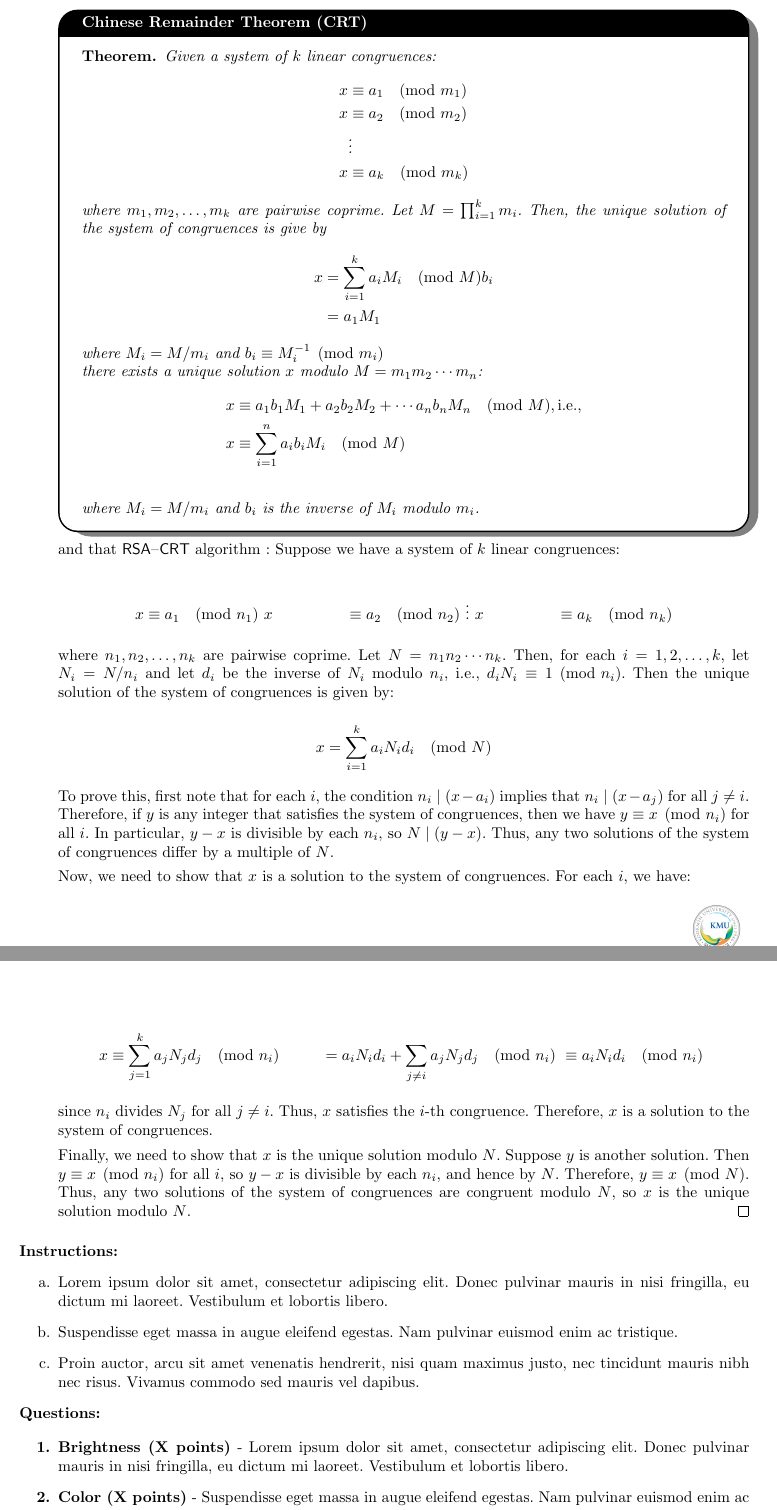
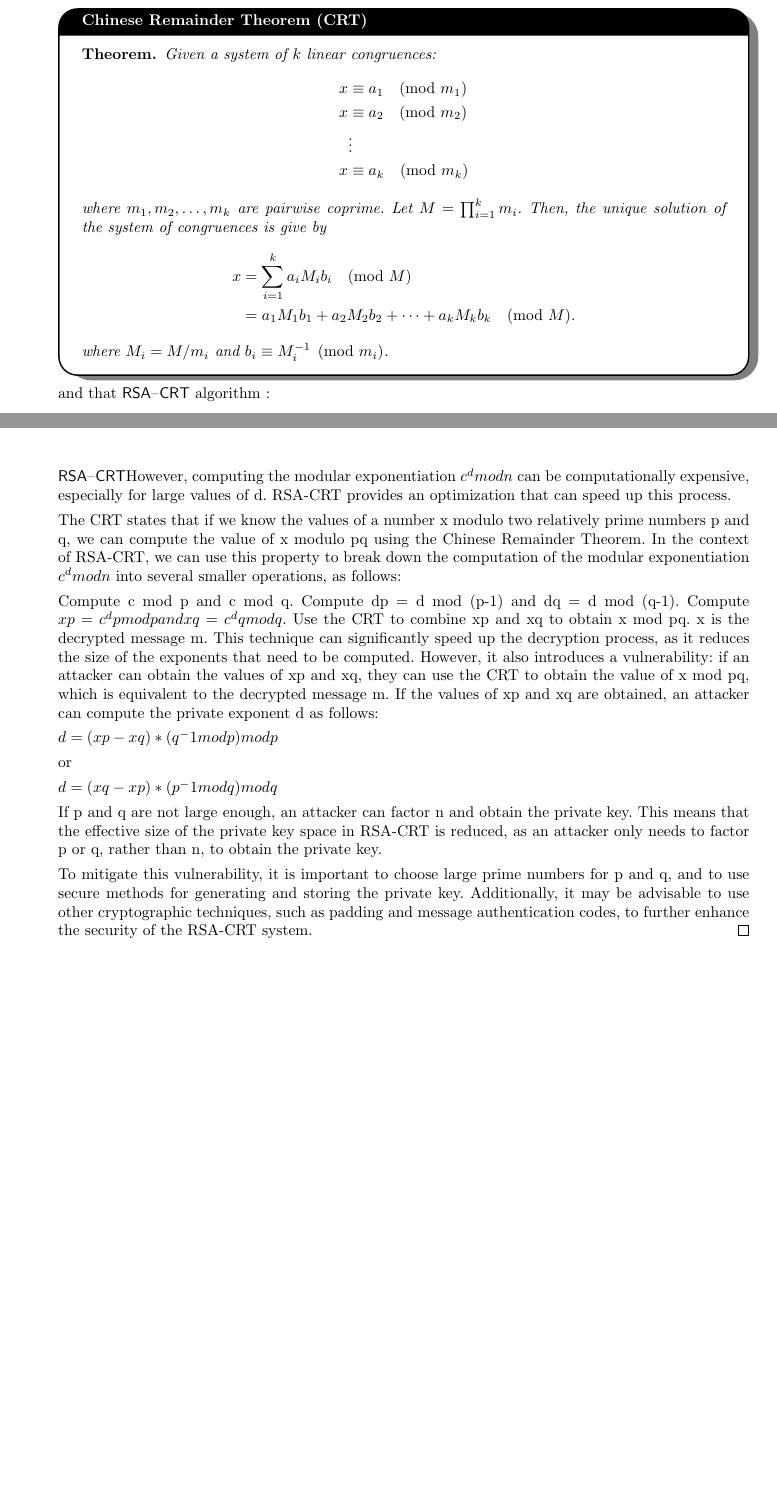
Before and after one commit to Hacker-Code-J/2023-1st-semester, a LaTeX problem sheet (Public Key Cryptography/Assignment/Ass1_20192250_PKC.tex): two parts of pages 1 and 2 of 2, joined at a grey line, cut so that both start at the same text, the shorter picture padded with empty space. Compiled offline with pdfLaTeX.

Commit message:
Update Ass1_20192250_PKC.tex

```diff
--- a/Public Key Cryptography/Assignment/Ass1_20192250_PKC.tex
+++ b/Public Key Cryptography/Assignment/Ass1_20192250_PKC.tex
@@ -18,7 +18,7 @@
 \pagestyle{fancy}
 \fancyhf{}
 \rhead{Name: 20192250 지용현}%\rule{3cm}{0.4pt}}
-\lhead{\textbf{Assignment \#1}}
+\lhead{\textbf{PKC Assignment \#1}}
 \rfoot{\large Department of Information Security, Cryptogrphy and Mathematics, Kookmin Uni.\includegraphics[height=1.5cm]{school_logo.jpg}}
 
 \newtheorem{theorem}{Theorem}
@@ -48,15 +51,9 @@
 					&\vdots \\
 					x&\equiv a_k \pmod{m_k}
 					\end{align*} where $m_1,m_2,\dots, m_k$ are pairwise coprime. Let $M=\prod_{i=1}^km_i$. Then, the unique solution of the system of congruences is give by \begin{align*}
-				x&=\sum_{i=1}^ka_iM_i\pmod{M}b_i\\
-				&=a_1M_1
-			\end{align*} where $M_i=M/m_i$ and $ b_i\equiv\inv{M_i}\pmod{m_i}$
-
-				there exists a unique solution $x$ modulo $M = m_1m_2\cdots m_n$:
-				\begin{align*}
-					x&\equiv a_1b_1M_1+a_2b_2M_2+\cdots a_nb_nM_n\pmod{M}, \ie,\\ x&\equiv\sum_{i=1}^{n}a_ib_iM_i\pmod{M}
-				\end{align*}\[
-				\] where $M_i=M/m_i$ and $b_i$ is the inverse of $M_i$ modulo $m_i$.
+					x&=\sum_{i=1}^ka_iM_ib_i\pmod{M}\\
+					&=a_1M_1b_1+a_2M_2b_2+\cdots+a_kM_kb_k\pmod{M}.
+					\end{align*} where $M_i=M/m_i$ and $ b_i\equiv\inv{M_i}\pmod{m_i}$.
 				\end{theorem*}
 			\end{tcolorbox}
 
@@ -75,45 +72,27 @@
 				\caption{RSA-CRT Decryption Algorithm}
 			\end{algorithm}
 			\fi
-		Suppose we have a system of $k$ linear congruences:
+			\newpage
+			$\rsacrt$However, computing the modular exponentiation $c^d mod n$ can be computationally expensive, especially for large values of d. RSA-CRT provides an optimization that can speed up this process.
 
-		\begin{align*}
-			x &\equiv a_1 \pmod{n_1} \
-			x &\equiv a_2 \pmod{n_2} \
-			&\vdots \
-			x &\equiv a_k \pmod{n_k}
-		\end{align*}
+			The CRT states that if we know the values of a number x modulo two relatively prime numbers p and q, we can compute the value of x modulo pq using the Chinese Remainder Theorem. In the context of RSA-CRT, we can use this property to break down the computation of the modular exponentiation $c^d mod n$ into several smaller operations, as follows:
 
-		where $n_1, n_2, \dots, n_k$ are pairwise coprime. Let $N = n_1 n_2 \cdots n_k$. Then, for each $i = 1, 2, \dots, k$, let $N_i = N/n_i$ and let $d_i$ be the inverse of $N_i$ modulo $n_i$, i.e., $d_iN_i \equiv 1 \pmod{n_i}$. Then the unique solution of the system of congruences is given by:
+			Compute c mod p and c mod q.
+			Compute dp = d mod (p-1) and dq = d mod (q-1).
+			Compute $xp = c^dp mod p and xq = c^dq mod q$.
+			Use the CRT to combine xp and xq to obtain x mod pq.
+			x is the decrypted message m.
+			This technique can significantly speed up the decryption process, as it reduces the size of the exponents that need to be computed. However, it also introduces a vulnerability: if an attacker can obtain the values of xp and xq, they can use the CRT to obtain the value of x mod pq, which is equivalent to the decrypted message m. If the values of xp and xq are obtained, an attacker can compute the private exponent d as follows:
 
-		$$x = \sum_{i=1}^{k} a_i N_i d_i \pmod{N}$$
+			$d = (xp - xq) * (q^-1 mod p) mod p$
 
-		To prove this, first note that for each $i$, the condition $n_i \mid (x-a_i)$ implies that $n_i \mid (x-a_j)$ for all $j \neq i$. Therefore, if $y$ is any integer that satisfies the system of congruences, then we have $y \equiv x \pmod{n_i}$ for all $i$. In particular, $y-x$ is divisible by each $n_i$, so $N \mid (y-x)$. Thus, any two solutions of the system of congruences differ by a multiple of $N$.
+			or
 
-		Now, we need to show that $x$ is a solution to the system of congruences. For each $i$, we have:
+			$d = (xq - xp) * (p^-1 mod q) mod q$
 
-		\begin{align*}
-			x &\equiv \sum_{j=1}^{k} a_j N_j d_j \pmod{n_i} \
-			&= a_i N_i d_i + \sum_{j \neq i} a_j N_j d_j \pmod{n_i} \
-			&\equiv a_i N_i d_i \pmod{n_i} \
-		\end{align*}
+			If p and q are not large enough, an attacker can factor n and obtain the private key. This means that the effective size of the private key space in RSA-CRT is reduced, as an attacker only needs to factor p or q, rather than n, to obtain the private key.
 
-		since $n_i$ divides $N_j$ for all $j \neq i$. Thus, $x$ satisfies the $i$-th congruence. Therefore, $x$ is a solution to the system of congruences.
-
-		Finally, we need to show that $x$ is the unique solution modulo $N$. Suppose $y$ is another solution. Then $y \equiv x \pmod{n_i}$ for all $i$, so $y-x$ is divisible by each $n_i$, and hence by $N$. Therefore, $y \equiv x \pmod{N}$. Thus, any two solutions of the system of congruences are congruent modulo $N$, so $x$ is the unique solution modulo $N$.
+			To mitigate this vulnerability, it is important to choose large prime numbers for p and q, and to use secure methods for generating and storing the private key. Additionally, it may be advisable to use other cryptographic techniques, such as padding and message authentication codes, to further enhance the security of the RSA-CRT system.
 		\end{proof}
 	\end{itemize}
 
-\noindent \textbf{Instructions:}
-\begin{enumerate}[label=\alph*.]
-	\item Lorem ipsum dolor sit amet, consectetur adipiscing elit. Donec pulvinar mauris in nisi fringilla, eu dictum mi laoreet. Vestibulum et lobortis libero.
-	\item Suspendisse eget massa in augue eleifend egestas. Nam pulvinar euismod enim ac tristique.
-	\item Proin auctor, arcu sit amet venenatis hendrerit, nisi quam maximus justo, nec tincidunt mauris nibh nec risus. Vivamus commodo sed mauris vel dapibus.
-\end{enumerate}
-
-\noindent \textbf{Questions:}
-
-\begin{enumerate}[label=\textbf{\arabic*.}]
-	\item \textbf{Brightness (X points)} - Lorem ipsum dolor sit amet, consectetur adipiscing elit. Donec pulvinar mauris in nisi fringilla, eu dictum mi laoreet. Vestibulum et lobortis libero.
-	\item \textbf{Color (X points)} - Suspendisse eget massa in augue eleifend egestas. Nam pulvinar euismod enim ac tristique.
-	\item \textbf{Contrast (X points)} - Proin auctor, arcu sit amet venenatis hendrerit, nisi quam maximus justo, nec tincidunt mauris nibh nec risus. Vivamus commodo sed mauris vel dapibus.
```
Also changed, not shown: Public Key Cryptography/Assignment/Ass1_20192250_PKC.tex (13 more changed lines). Lines whose indentation alone changed are shown as unchanged.
